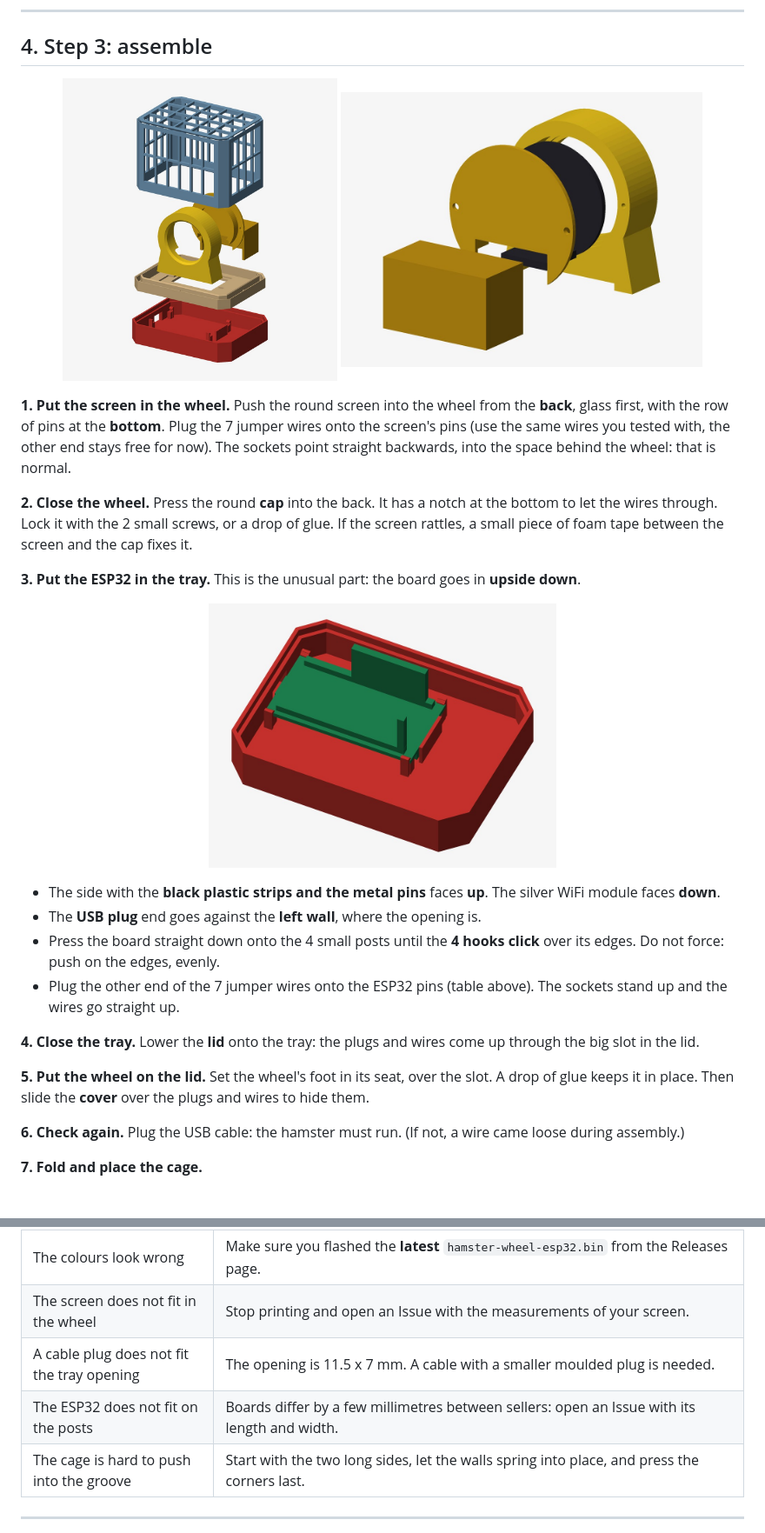
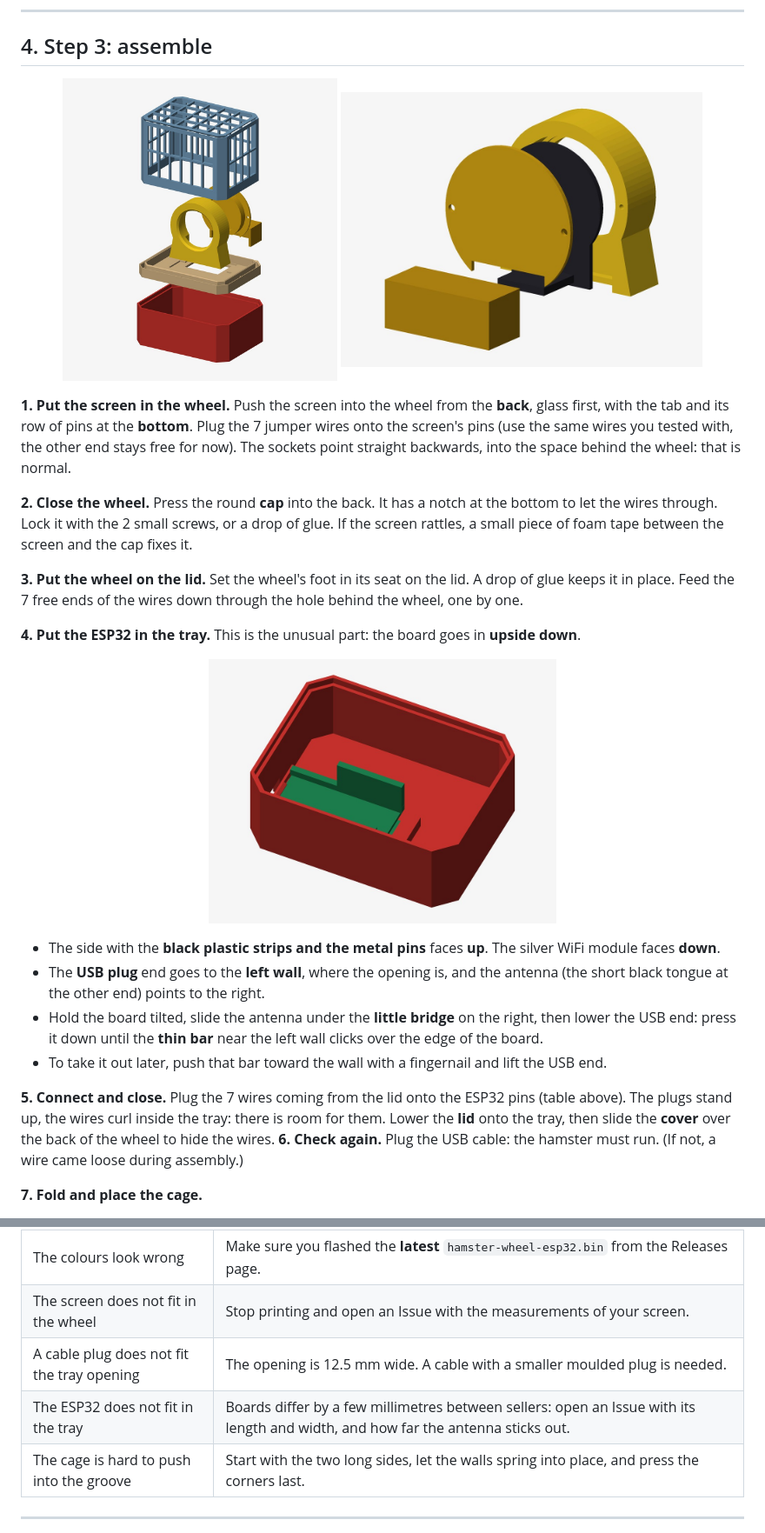
Before and after one commit to deadpohl/hamster-wheel, a Markdown page: README.md, 2 parts joined by grey strips. Shown at 87% size. Rendered like a GitHub page; pictures changed too: docs/img/exploded.jpg, docs/img/tray_inside.jpg, docs/img/wheel_exploded.jpg.

```diff
--- a/README.md
+++ b/README.md
@@ -160,8 +160,8 @@ a drop of super glue repairs it.
   <img src="docs/img/wheel_exploded.jpg" width="50%" alt="The wheel, screen, cap and cover">
 </p>
 
-**1. Put the screen in the wheel.** Push the round screen into the wheel from the **back**, glass
-first, with the row of pins at the **bottom**. Plug the 7 jumper wires onto the screen's pins
+**1. Put the screen in the wheel.** Push the screen into the wheel from the **back**, glass first,
+with the tab and its row of pins at the **bottom**. Plug the 7 jumper wires onto the screen's pins
 (use the same wires you tested with, the other end stays free for now). The sockets point straight
 backwards, into the space behind the wheel: that is normal.
 
@@ -169,24 +169,24 @@ backwards, into the space behind the wheel: that is normal.
 the wires through. Lock it with the 2 small screws, or a drop of glue. If the screen rattles, a
 small piece of foam tape between the screen and the cap fixes it.
 
-**3. Put the ESP32 in the tray.** This is the unusual part: the board goes in **upside down**.
+**3. Put the wheel on the lid.** Set the wheel's foot in its seat on the lid. A drop of glue keeps it
+in place. Feed the 7 free ends of the wires down through the hole behind the wheel, one by one.
+
+**4. Put the ESP32 in the tray.** This is the unusual part: the board goes in **upside down**.
 
 <p align="center"><img src="docs/img/tray_inside.jpg" width="48%" alt="The ESP32 upside down in the tray"></p>
 
 - The side with the **black plastic strips and the metal pins** faces **up**. The silver WiFi module
   faces **down**.
-- The **USB plug** end goes against the **left wall**, where the opening is.
-- Press the board straight down onto the 4 small posts until the **4 hooks click** over its edges.
-  Do not force: push on the edges, evenly.
-- Plug the other end of the 7 jumper wires onto the ESP32 pins (table above). The sockets stand up
-  and the wires go straight up.
+- The **USB plug** end goes to the **left wall**, where the opening is, and the antenna (the short
+  black tongue at the other end) points to the right.
+- Hold the board tilted, slide the antenna under the **little bridge** on the right, then lower the
+  USB end: press it down until the **thin bar** near the left wall clicks over the edge of the board.
+- To take it out later, push that bar toward the wall with a fingernail and lift the USB end.
 
-**4. Close the tray.** Lower the **lid** onto the tray: the plugs and wires come up through the big
-slot in the lid.
-
-**5. Put the wheel on the lid.** Set the wheel's foot in its seat, over the slot. A drop of glue keeps
-it in place. Then slide the **cover** over the plugs and wires to hide them.
-
+**5. Connect and close.** Plug the 7 wires coming from the lid onto the ESP32 pins (table above).
+The plugs stand up, the wires curl inside the tray: there is room for them. Lower the **lid** onto
+the tray, then slide the **cover** over the back of the wheel to hide the wires.
 **6. Check again.** Plug the USB cable: the hamster must run. (If not, a wire came loose during
 assembly.)
 
@@ -219,8 +219,8 @@ also how you can change the program later without opening anything.
 | The picture is turned or mirrored | Tell me (open an Issue) which way it is turned: it is a one-line change in the program. |
 | The colours look wrong | Make sure you flashed the **latest** `hamster-wheel-esp32.bin` from the Releases page. |
 | The screen does not fit in the wheel | Stop printing and open an Issue with the measurements of your screen. |
-| A cable plug does not fit the tray opening | The opening is 11.5 x 7 mm. A cable with a smaller moulded plug is needed. |
-| The ESP32 does not fit on the posts | Boards differ by a few millimetres between sellers: open an Issue with its length and width. |
+| A cable plug does not fit the tray opening | The opening is 12.5 mm wide. A cable with a smaller moulded plug is needed. |
+| The ESP32 does not fit in the tray | Boards differ by a few millimetres between sellers: open an Issue with its length and width, and how far the antenna sticks out. |
 | The cage is hard to push into the groove | Start with the two long sides, let the walls spring into place, and press the corners last. |
 
 ---
```
Also changed, not shown: other parts of README.md (+4 -4 lines), docs/advanced.md (+17 -11 lines), docs/img/assembly.jpg, 8 other files.
